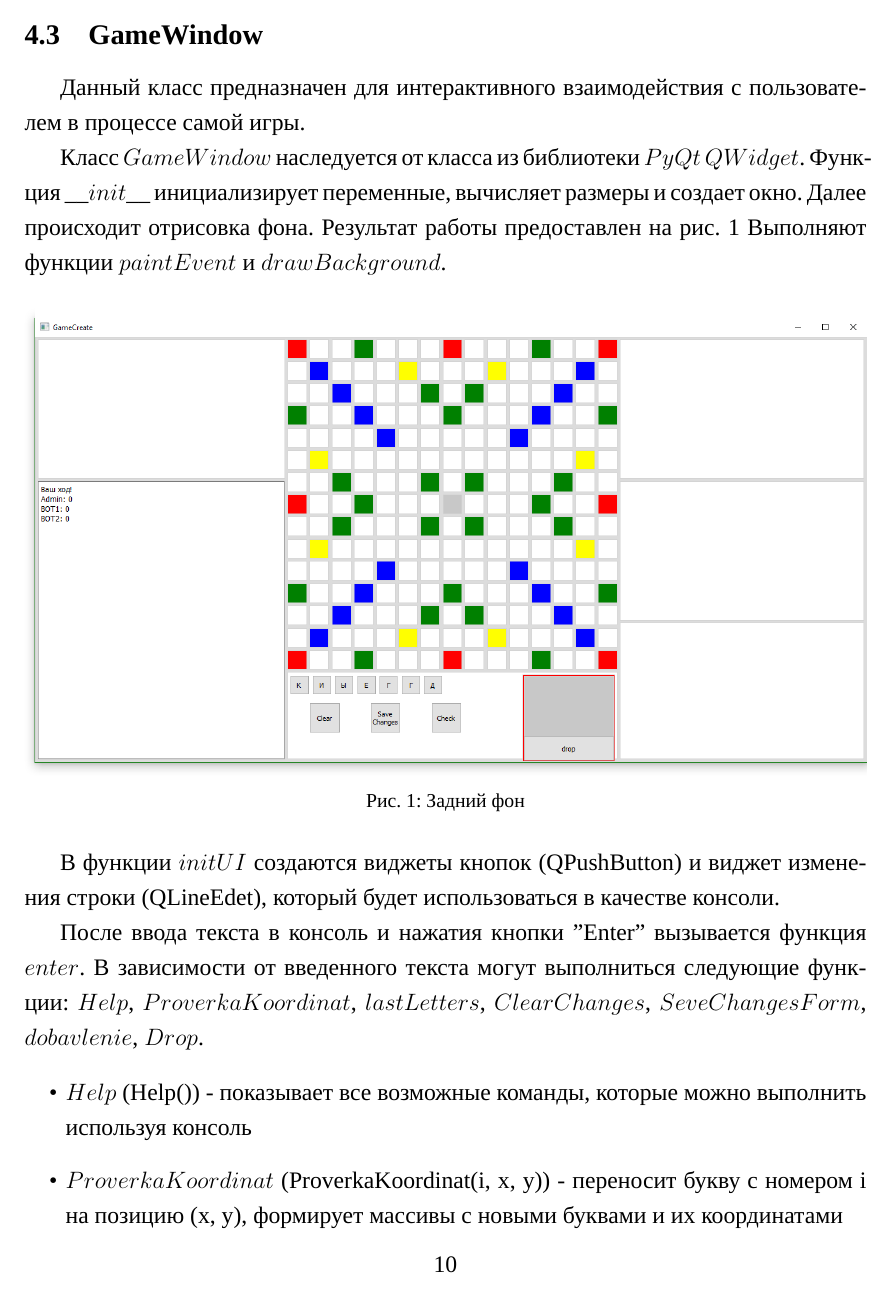
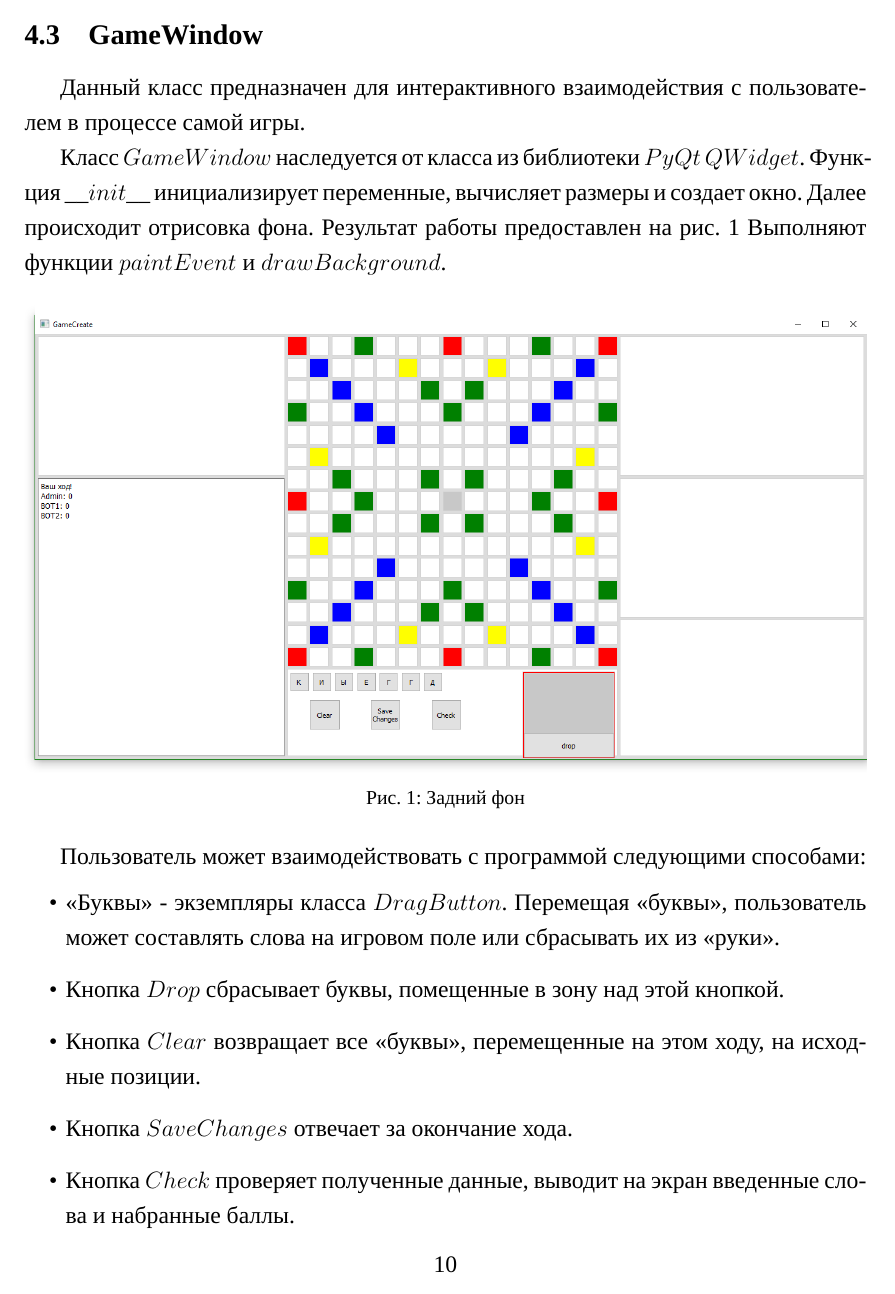
Before and after one commit to AsciiShell/hse_scrabble, a LaTeX document (text/main.tex): page 11 of 17. Compiled offline with XeLaTeX; a missing font is replaced by an installed copy or a similar font.

Commit message:
исправил 3 TODO

```diff
--- a/text/main.tex
+++ b/text/main.tex
@@ -195,16 +195,13 @@ $PyQt5$ одна из самых мощных и популярных кросс
 		\label{img:background}
 	\end{figure}
 
-	% TODO
-	В функции $initUI$ создаются виджеты кнопок (QPushButton) и виджет изменения строки (QLineEdet), который будет использоваться в качестве консоли.
+	 Пользователь может взаимодействовать с программой следующими способами:
+	 \begin {itemize}
+	 \item <<Буквы>> - экземпляры класса $DragButton$. Перемещая <<буквы>>, пользователь может составлять слова на игровом поле или сбрасывать их из <<руки>>.
+	 \item Кнопка $Drop$ сбрасывает буквы, помещенные в зону над этой кнопкой.
+	 \item Кнопка $Clear$ возвращает все <<буквы>>, перемещенные на этом ходу, на исходные позиции.
+	 \item Кнопка $Save Changes$ отвечает за окончание хода.
+	 % Если пользователь сбрасывает буквы из руки или игровое поле составлено правильно и все составленные слова были корректны ход заканчивается. Если же
+	 \item Кнопка $Check$ проверяет полученные данные, выводит на экран введенные слова и набранные баллы.
+	 \end{itemize}
 
-	% TODO
-	После ввода текста в консоль и нажатия кнопки "Enter"\ вызывается функция $enter$.
-	В зависимости от введенного текста могут выполниться следующие функции: $Help$, $ProverkaKoordinat$,  $lastLetters$,  $ClearChanges$, $SeveChangesForm$, $dobavlenie$, $Drop$.
-
-	% TODO
-	\begin {itemize}
-	\item $Help$ (Help()) - показывает все возможные команды, которые можно выполнить используя консоль
-	\item $ProverkaKoordinat$ (ProverkaKoordinat(i, x, y)) - переносит букву с номером i на позицию (x, y), формирует массивы с новыми буквами и их координатами
-	\item $lastLetters$ (lastLetters()) - отрисовывает буквы, которые вносились в матрицу ранее.
-	\item $ClearChanges$ (ClearChanges()) - очищает временные переменные, возвращает на места буквы, переставленные на этом ходу.
```
Also changed, not shown: text/main.tex (7 more changed lines).
